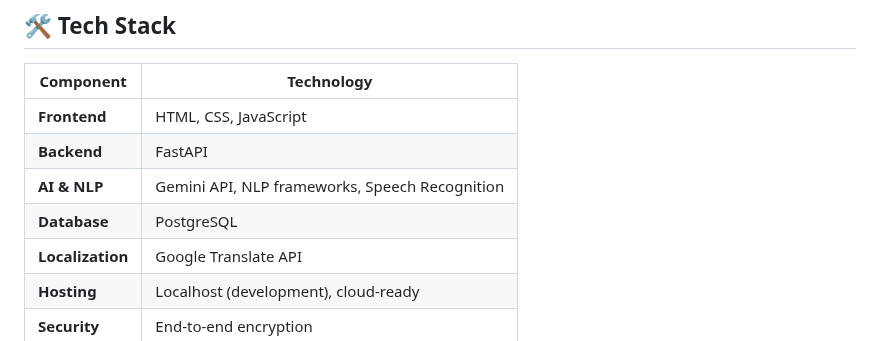
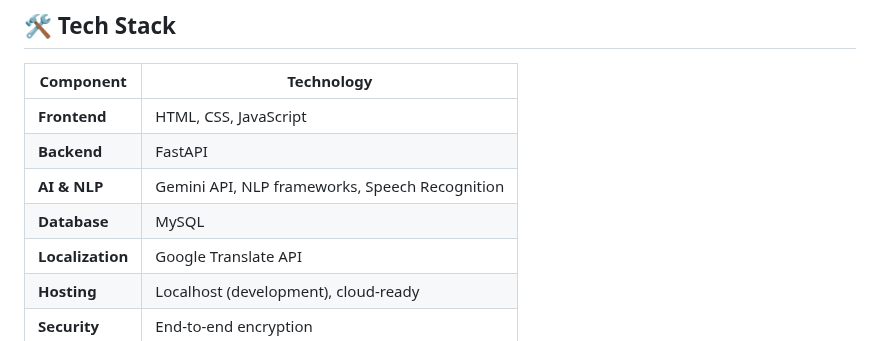
Before and after one commit to Dhrubo04/FinoStep, a Markdown page: README.md, the part around the change. Rendered like a GitHub page.

```diff
--- a/README.md
+++ b/README.md
@@ -44,7 +44,7 @@ FinoStep bridges this gap by:
 | **Frontend** | HTML, CSS, JavaScript |
 | **Backend**  | FastAPI |
 | **AI & NLP** | Gemini API, NLP frameworks, Speech Recognition |
-| **Database** | PostgreSQL |
+| **Database** | MySQL |
 | **Localization** | Google Translate API |
 | **Hosting** | Localhost (development), cloud-ready |
 | **Security** | End-to-end encryption |
```
